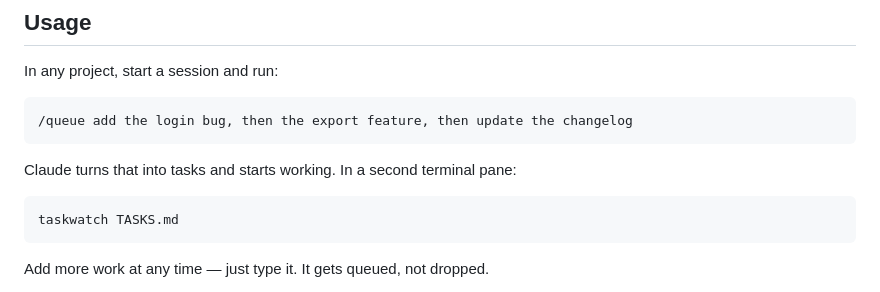
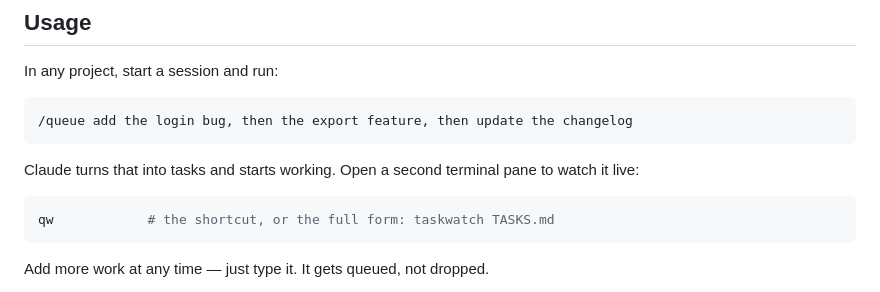
Before and after one commit to dannygreer/claude-queue, a Markdown page: README.md, the part around one of its changes. Drawn GitHub-style.

````diff
--- a/README.md
+++ b/README.md
@@ -78,10 +90,10 @@ In any project, start a session and run:
 /queue add the login bug, then the export feature, then update the changelog
 ```
 
-Claude turns that into tasks and starts working. In a second terminal pane:
+Claude turns that into tasks and starts working. Open a second terminal pane to watch it live:
 
 ```bash
-taskwatch TASKS.md
+qw            # the shortcut, or the full form: taskwatch TASKS.md
 ```
 
 Add more work at any time — just type it. It gets queued, not dropped.
````
Also changed, not shown: other parts of README.md (+15 -3 lines), docs/completion-record.png (added), docs/queue-overview.png (added), 2 other files.
